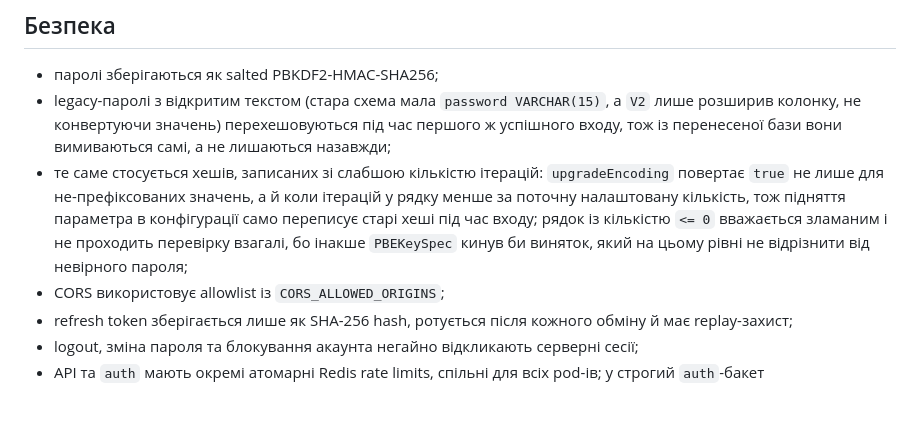
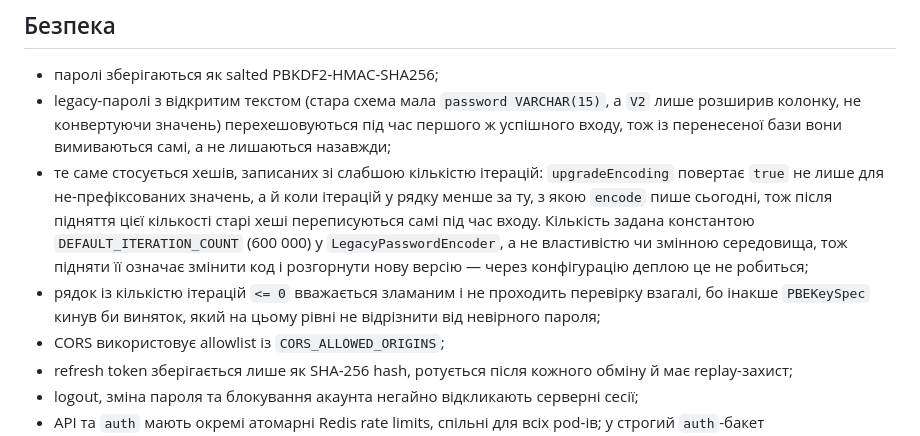
Before and after one commit to vitaliilatysh/quizproject, a Markdown page: README.md, the part around the change. Drawn GitHub-style; blank space fills up the shorter version.

Commit message:
Say where the iteration count actually lives
The security bullet added in 46ed5e4 said raising the iteration count "in
configuration" rewrites old hashes on the next login. The rewriting part is
right; "in configuration" is not. LegacyPasswordEncoder takes the count from a
private DEFAULT_ITERATION_COUNT = 600_000 through its @Autowired no-arg
constructor. The three-argument constructor is package-private and exists for
the tests. There is no @Value, no @ConfigurationProperties, and nothing in
application.yml — an operator following that sentence would go looking for an
environment variable that does not exist.

Now says what is true: the count is a constant, so raising it means a code
change and a new deployment, not a ConfigMap edit. Exposing it as a real
property would be a reasonable thing to want, but it is a code change with its
own test and env-table row, and this is a documentation branch.

Also split the `<= 0` clause into its own bullet; it was describing matches()
rather than the upgrade path it had been appended to.

Reported by chatgpt-codex-connector on #82, and correct.

Co-Authored-By: Claude Opus 5 <noreply@anthropic.com>
Claude-Session: https://claude.ai/code/session_01GykAYFGDHZcujh1szWCKFk

```diff
--- a/README.md
+++ b/README.md
@@ -480,10 +480,13 @@ Prometheus endpoint містить стандартні HTTP, JVM, HikariCP і R
   колонку, не конвертуючи значень) перехешовуються під час першого ж успішного входу, тож із
   перенесеної бази вони вимиваються самі, а не лишаються назавжди;
 - те саме стосується хешів, записаних зі слабшою кількістю ітерацій: `upgradeEncoding` повертає
-  `true` не лише для не-префіксованих значень, а й коли ітерацій у рядку менше за поточну
-  налаштовану кількість, тож підняття параметра в конфігурації само переписує старі хеші під час
-  входу; рядок із кількістю `<= 0` вважається зламаним і не проходить перевірку взагалі, бо інакше
-  `PBEKeySpec` кинув би виняток, який на цьому рівні не відрізнити від невірного пароля;
+  `true` не лише для не-префіксованих значень, а й коли ітерацій у рядку менше за ту, з якою
+  `encode` пише сьогодні, тож після підняття цієї кількості старі хеші переписуються самі під час
+  входу. Кількість задана константою `DEFAULT_ITERATION_COUNT` (600 000) у
+  `LegacyPasswordEncoder`, а не властивістю чи змінною середовища, тож підняти її означає змінити
+  код і розгорнути нову версію — через конфігурацію деплою це не робиться;
+- рядок із кількістю ітерацій `<= 0` вважається зламаним і не проходить перевірку взагалі, бо
+  інакше `PBEKeySpec` кинув би виняток, який на цьому рівні не відрізнити від невірного пароля;
 - CORS використовує allowlist із `CORS_ALLOWED_ORIGINS`;
 - refresh token зберігається лише як SHA-256 hash, ротується після кожного обміну й має replay-захист;
 - logout, зміна пароля та блокування акаунта негайно відкликають серверні сесії;
```
